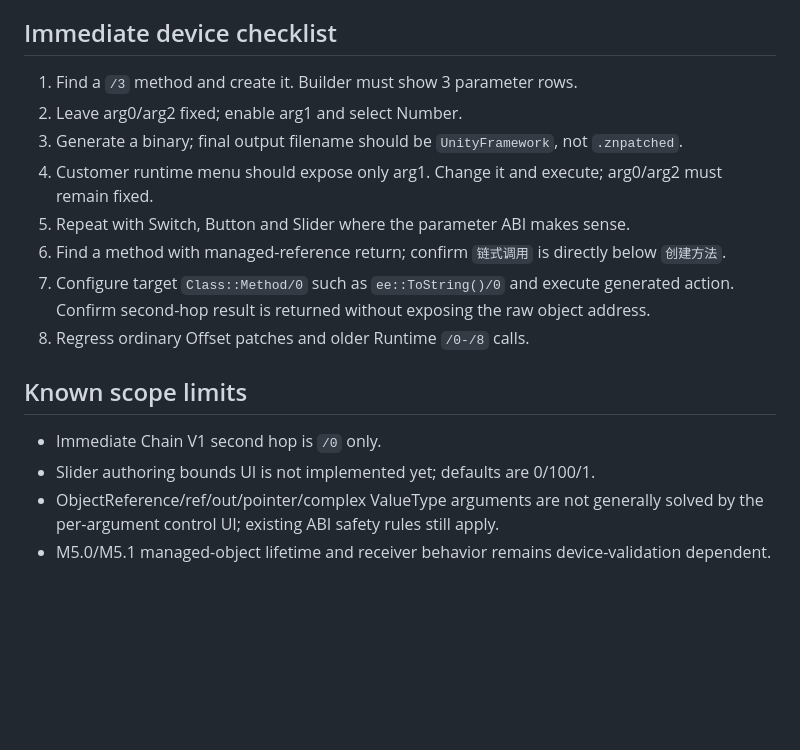
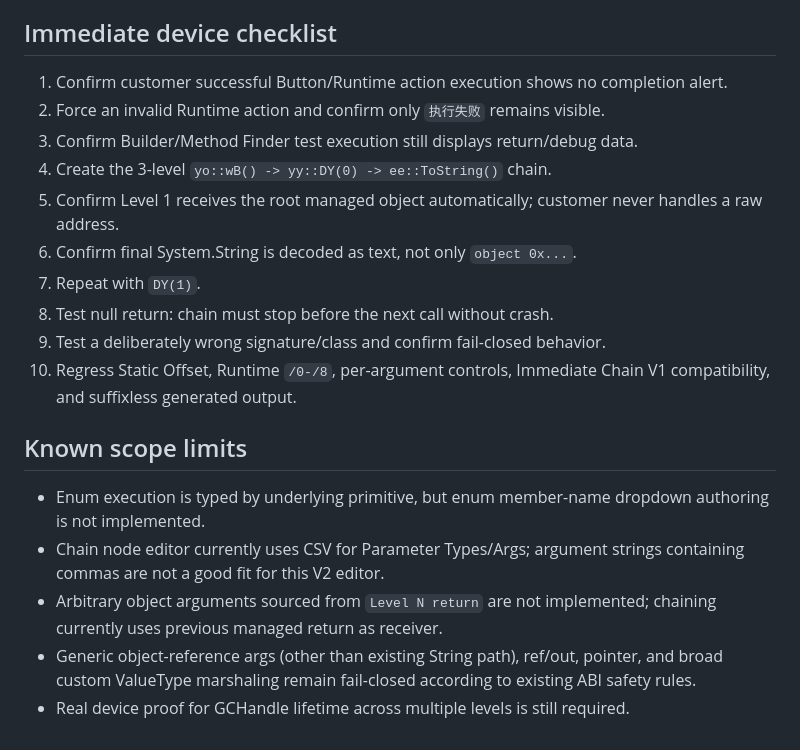
Before and after one commit to a7987083/UnitXP_SP3-Moonstone, a Markdown page: HANDOFF.md, the part around one of its changes. Drawn GitHub-style; blank space fills up the shorter version.

```diff
--- a/HANDOFF.md
+++ b/HANDOFF.md
@@ -105,18 +143,21 @@ Final generated Mach-O output uses the original binary filename, e.g. `UnityFram
 
 ## Immediate device checklist
 
-1. Find a `/3` method and create it. Builder must show 3 parameter rows.
-2. Leave arg0/arg2 fixed; enable arg1 and select Number.
-3. Generate a binary; final output filename should be `UnityFramework`, not `.znpatched`.
-4. Customer runtime menu should expose only arg1. Change it and execute; arg0/arg2 must remain fixed.
-5. Repeat with Switch, Button and Slider where the parameter ABI makes sense.
-6. Find a method with managed-reference return; confirm `链式调用` is directly below `创建方法`.
-7. Configure target `Class::Method/0` such as `ee::ToString()/0` and execute generated action. Confirm second-hop result is returned without exposing the raw object address.
-8. Regress ordinary Offset patches and older Runtime `/0-/8` calls.
+1. Confirm customer successful Button/Runtime action execution shows no completion alert.
+2. Force an invalid Runtime action and confirm only `执行失败` remains visible.
+3. Confirm Builder/Method Finder test execution still displays return/debug data.
+4. Create the 3-level `yo::wB() -> yy::DY(0) -> ee::ToString()` chain.
+5. Confirm Level 1 receives the root managed object automatically; customer never handles a raw address.
+6. Confirm final System.String is decoded as text, not only `object 0x...`.
+7. Repeat with `DY(1)`.
+8. Test null return: chain must stop before the next call without crash.
+9. Test a deliberately wrong signature/class and confirm fail-closed behavior.
+10. Regress Static Offset, Runtime `/0-/8`, per-argument controls, Immediate Chain V1 compatibility, and suffixless generated output.
 
 ## Known scope limits
 
-- Immediate Chain V1 second hop is `/0` only.
-- Slider authoring bounds UI is not implemented yet; defaults are 0/100/1.
-- ObjectReference/ref/out/pointer/complex ValueType arguments are not generally solved by the per-argument control UI; existing ABI safety rules still apply.
-- M5.0/M5.1 managed-object lifetime and receiver behavior remains device-validation dependent.
+- Enum execution is typed by underlying primitive, but enum member-name dropdown authoring is not implemented.
+- Chain node editor currently uses CSV for Parameter Types/Args; argument strings containing commas are not a good fit for this V2 editor.
+- Arbitrary object arguments sourced from `Level N return` are not implemented; chaining currently uses previous managed return as receiver.
+- Generic object-reference args (other than existing String path), ref/out, pointer, and broad custom ValueType marshaling remain fail-closed according to existing ABI safety rules.
+- Real device proof for GCHandle lifetime across multiple levels is still required.
```
Also changed, not shown: other parts of HANDOFF.md (+86 -48 lines).
